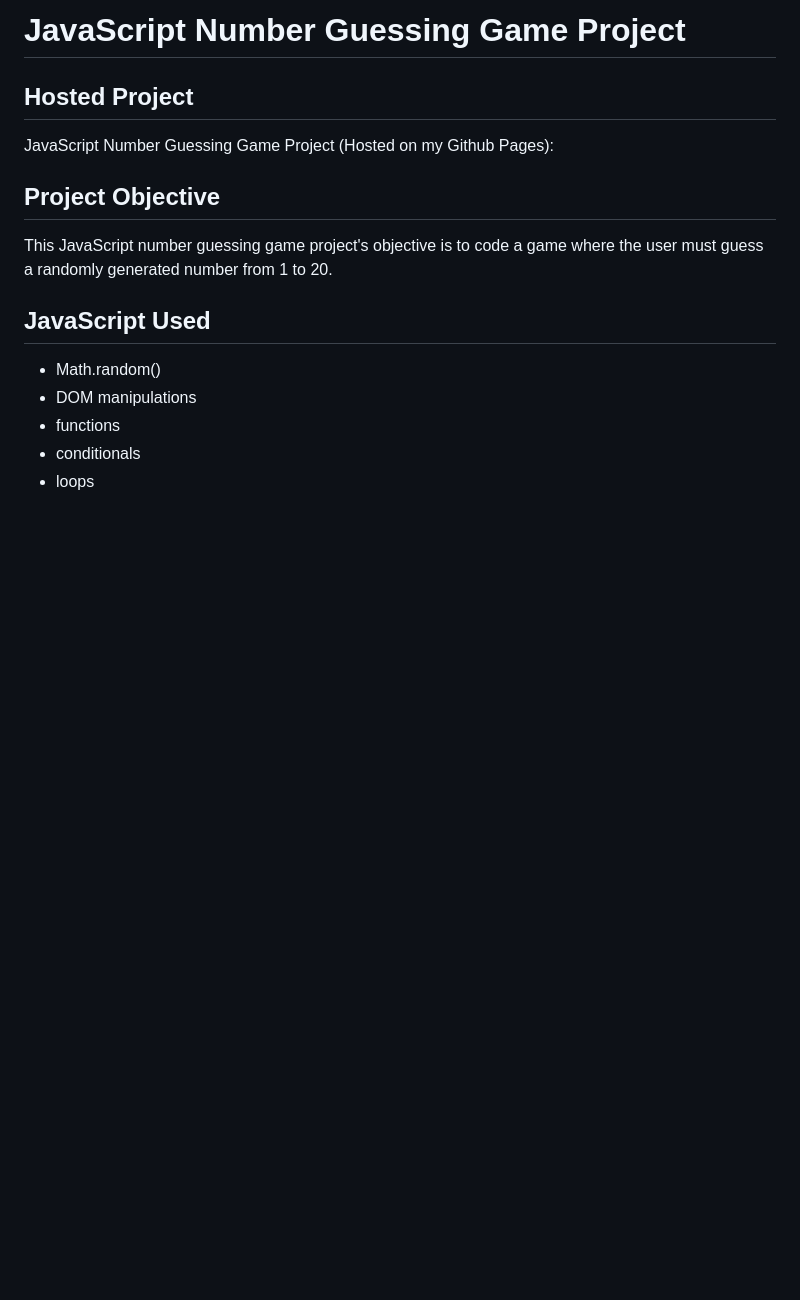
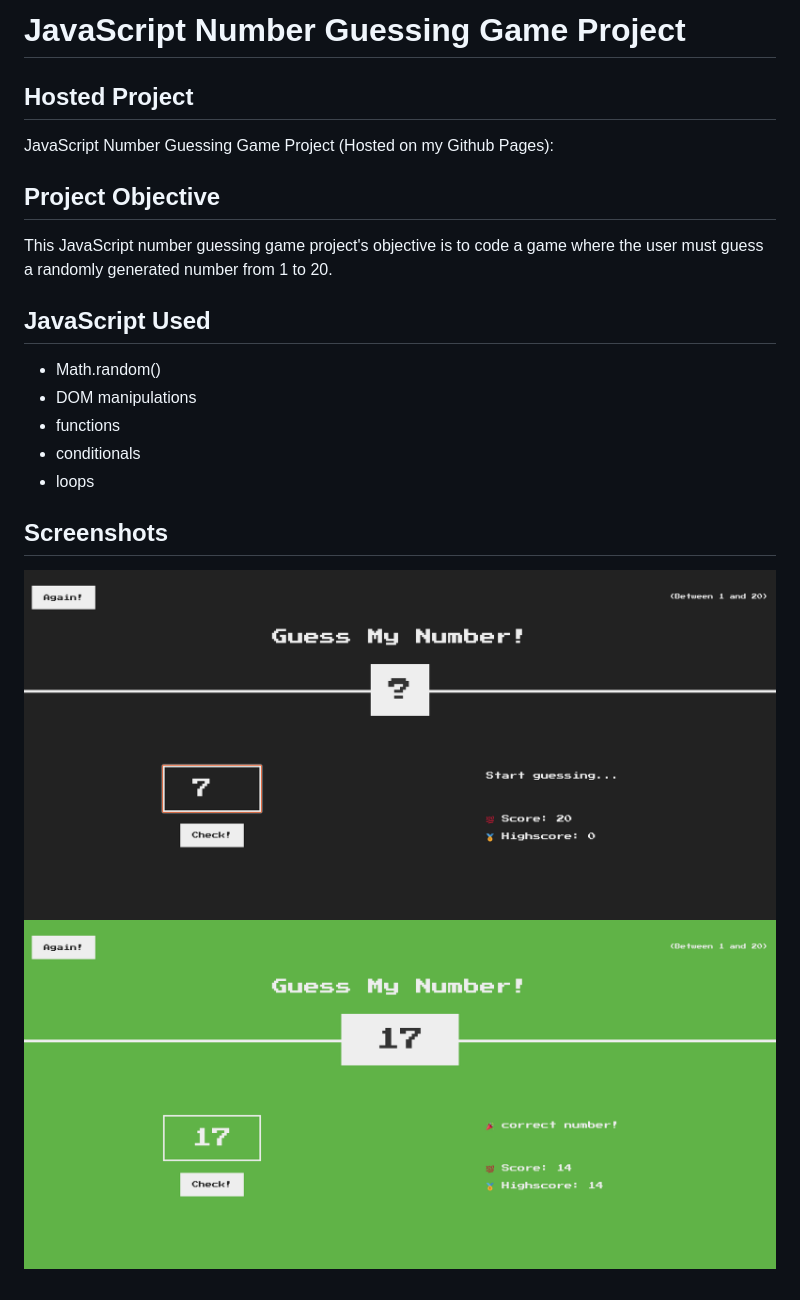
Before and after one commit to OsiusKara/Number-Guessing-Game, a Markdown page: README.md, the part around the change. Rendered like a GitHub page; pictures changed too: screenshot1.png (added), screenshot2.png (added); blank space fills up the shorter version.

Commit message:
Added Screenshots

```diff
--- a/README.md
+++ b/README.md
@@ -15,3 +15,8 @@ This JavaScript number guessing game project's objective is to code a game where
 - functions
 - conditionals
 - loops
+
+## Screenshots
+
+![FAQ Cards](screenshot1.png)
+![FAQ Cards](screenshot2.png)
```
